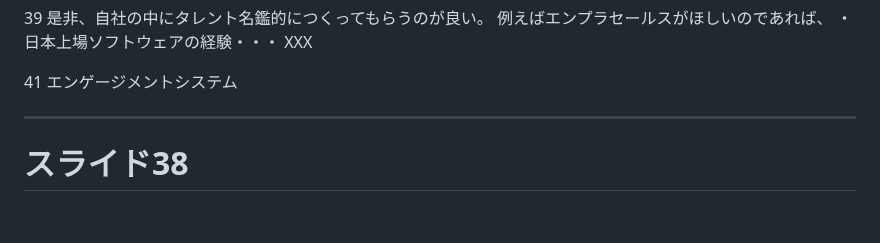
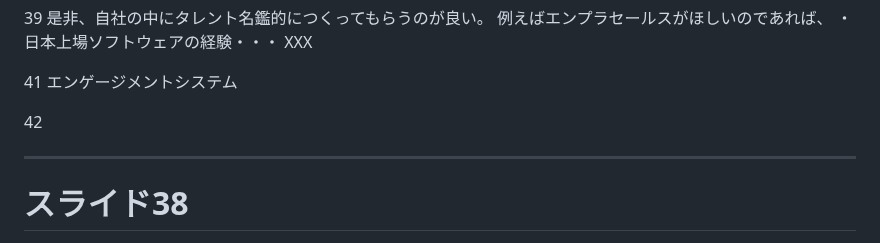
Before and after one commit to yuki-mizuno0512/obsidian-notes, a Markdown page: TA_スライド説明.md, the part around the change. GitHub-like rendering; blank space fills up the shorter version.

Commit message:
vault backup:2025-05-14 18:04:54

```diff
--- a/TA_スライド説明.md
+++ b/TA_スライド説明.md
@@ -87,6 +87,8 @@ XXX
 
 41
 エンゲージメントシステム
+
+42
 
 ---
 
```
